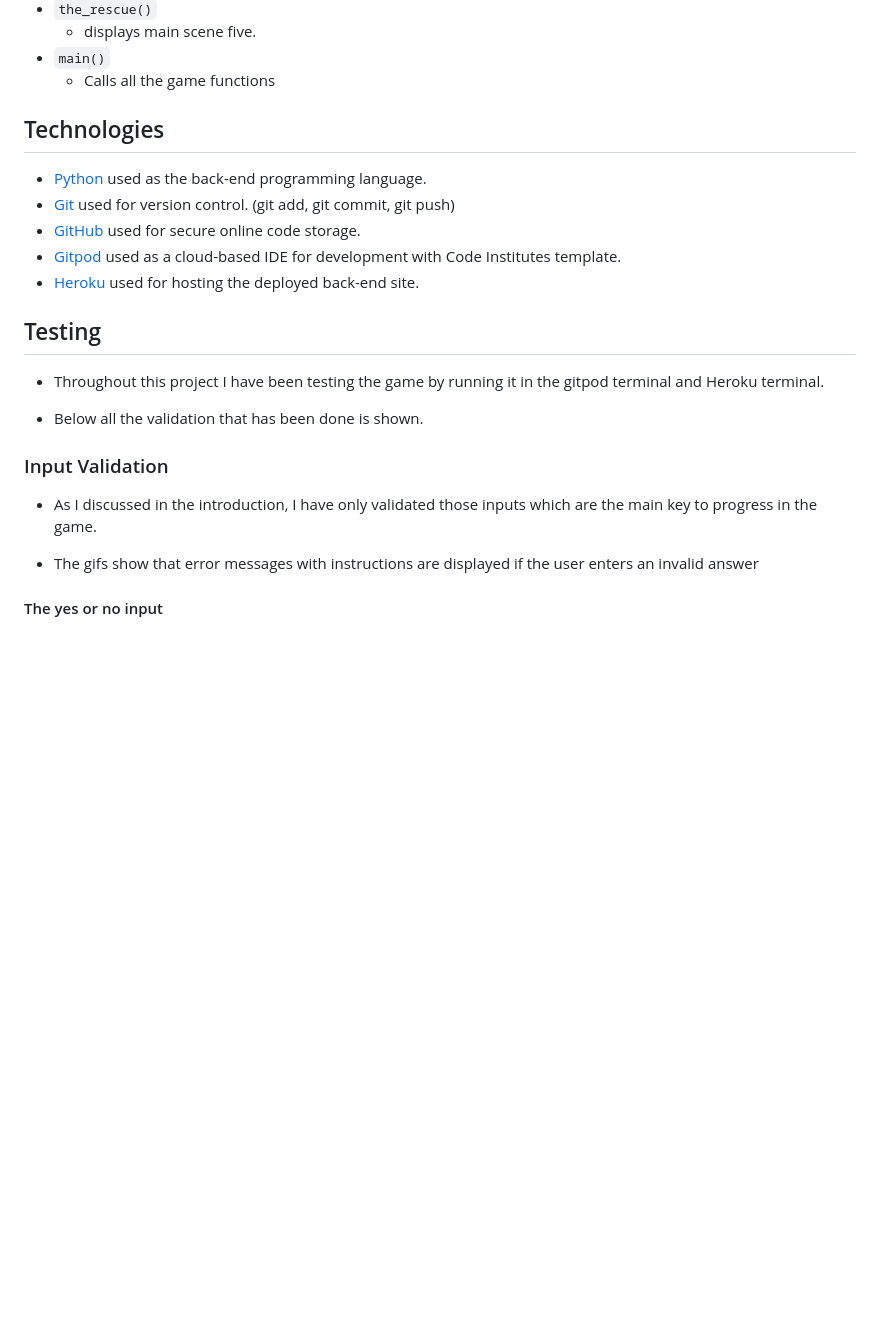
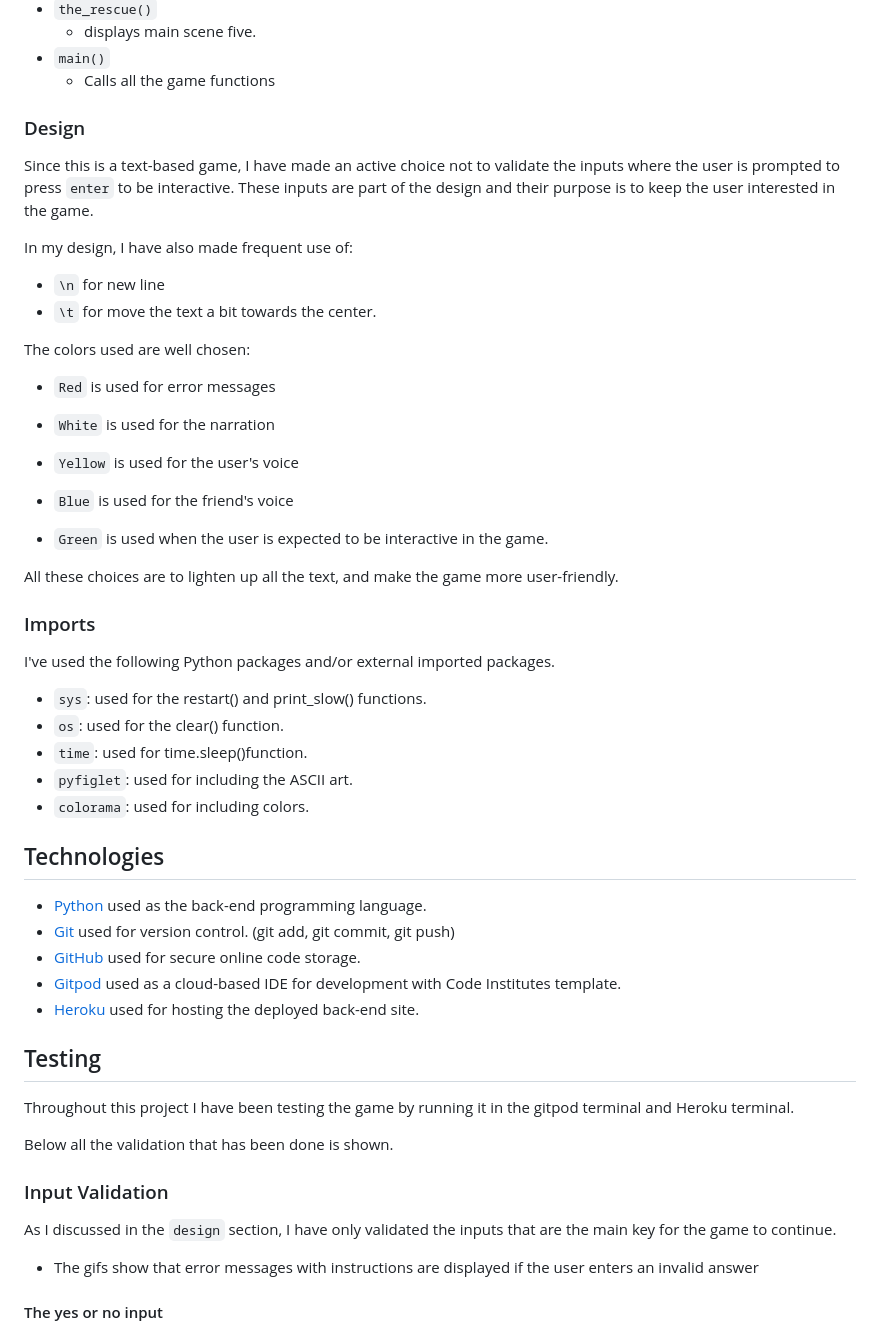
Before and after one commit to Linnea87/adventure-game, a Markdown page: README.md, the part around the change printed below. Rendered like a GitHub page; blank space fills up the shorter version.

Commit message:
Refresh the content to README.md

```diff
--- a/README.md
+++ b/README.md
@@ -92,24 +54,53 @@ The primary functions used on this application are:
 - `main()`
     - Calls all the game functions
 
+### Design
+Since this is a text-based game, I have made an active choice not to validate the inputs where the user is prompted to press `enter` to be interactive. These inputs are part of the design and their purpose is to keep the user interested in the game.
 
+In my design, I have also made frequent use of:
+
+- `\n` for new line
+- `\t` for move the text a bit towards the center.
+
+The colors used are well chosen:
+
+- `Red` is used for error messages
+
+- `White` is used for the narration
+
+- `Yellow` is used for the user's voice
+
+- `Blue` is used for the friend's voice
+
+- `Green` is used when the user is expected to be interactive in the game.
+
+All these choices are to lighten up all the text, and make the game more user-friendly.
+
+### Imports
+I've used the following Python packages and/or external imported packages.
+
+- `sys`: used for the restart() and print_slow() functions.
+- `os`: used for the clear() function.
+- `time`: used for time.sleep()function.
+- `pyfiglet`: used for including the ASCII art.
+- `colorama`: used for including colors.
 
 ## Technologies
-* [Python](https://www.python.org/) used as the back-end programming language.
-* [Git](https://git-scm.com/) used for version control. (git add, git commit, git push)
-* [GitHub](github.com) used for secure online code storage.
-* [Gitpod](https://gitpod.io/) used as a cloud-based IDE for development with Code Institutes template.
-* [Heroku](https://dashboard.heroku.com/apps) used for hosting the deployed back-end site.
+- [Python](https://www.python.org/) used as the back-end programming language.
+- [Git](https://git-scm.com/) used for version control. (git add, git commit, git push)
+- [GitHub](github.com) used for secure online code storage.
+- [Gitpod](https://gitpod.io/) used as a cloud-based IDE for development with Code Institutes template.
+- [Heroku](https://dashboard.heroku.com/apps) used for hosting the deployed back-end site.
 
 ## Testing
-* Throughout this project I have been testing the game by running it in the gitpod terminal and Heroku terminal.
+Throughout this project I have been testing the game by running it in the gitpod terminal and Heroku terminal.
 
-* Below all the validation that has been done is shown.
+Below all the validation that has been done is shown.
 
 ### Input Validation
-* As I discussed in the introduction, I have only validated those inputs which are the main key to progress in the game.
+As I discussed in the `design` section, I have only validated the inputs that are the main key for the game to continue.
 
-* The gifs show that error messages with instructions are displayed if the user enters an invalid answer
+- The gifs show that error messages with instructions are displayed if the user enters an invalid answer
  #### The yes or no input
 ![Yes or no](docs/yes-no.gif)
 #### The name input
```
Also changed, not shown: other parts of README.md (+18 -56 lines).
